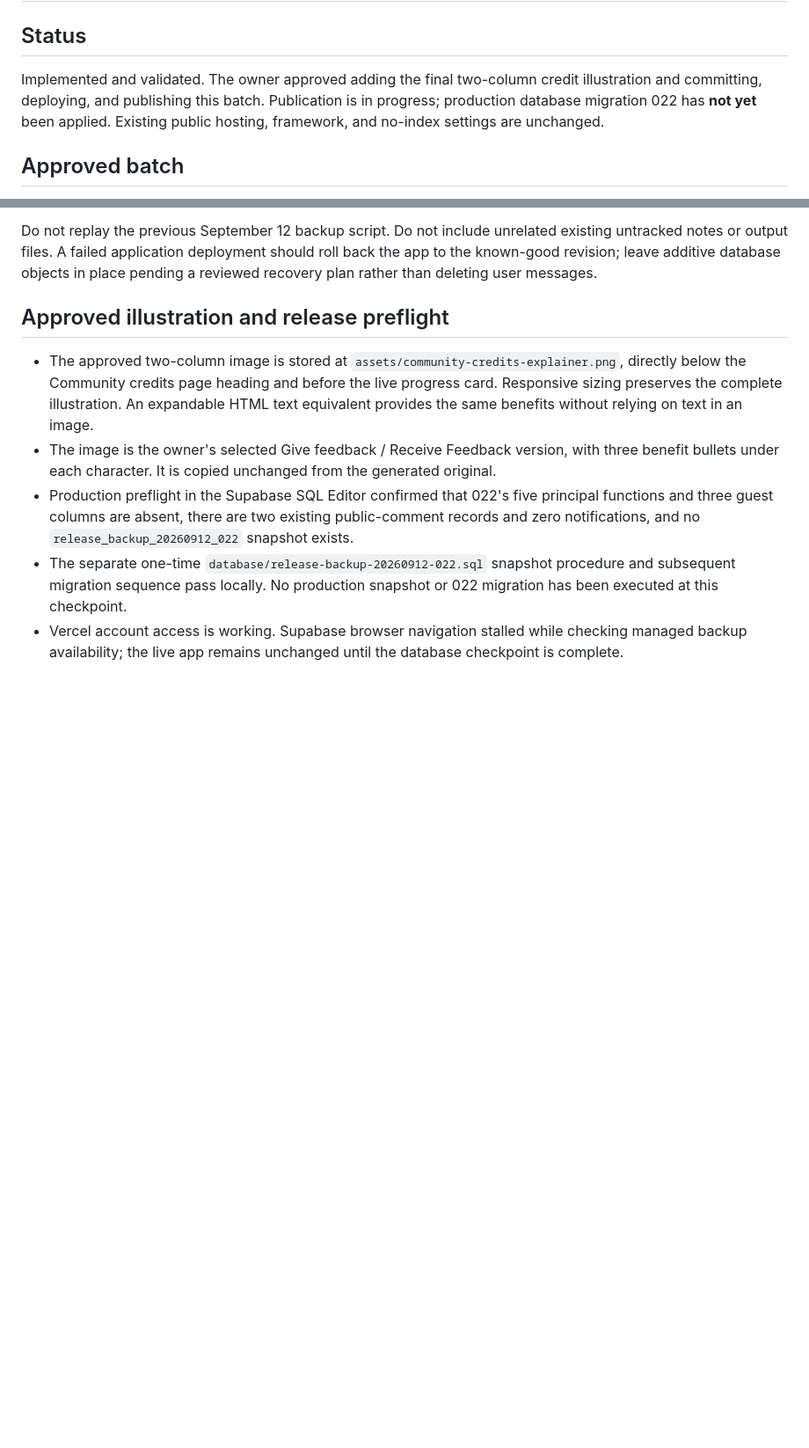
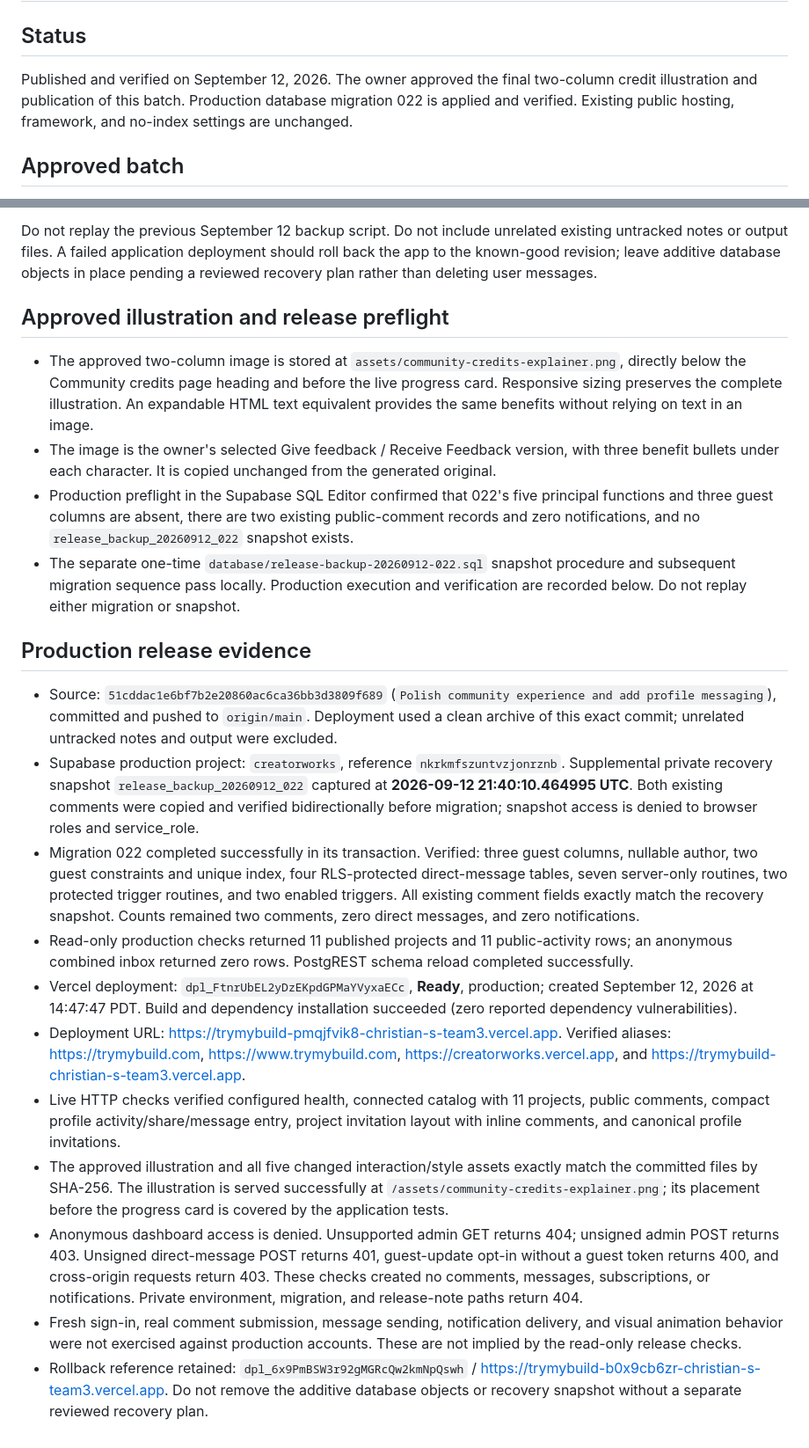
Before and after one commit to ctumalan/creatorworks, a Markdown page: IMPROVEMENTS_2026-09-12_BATCH_3.md, 2 parts joined by grey strips. Shown at 88% size. Rendered like a GitHub page; blank space fills up the shorter version.

Commit message:
Record verified September 12 production release

```diff
--- a/IMPROVEMENTS_2026-09-12_BATCH_3.md
+++ b/IMPROVEMENTS_2026-09-12_BATCH_3.md
@@ -2,7 +2,7 @@
 
 ## Status
 
-Implemented and validated. The owner approved adding the final two-column credit illustration and committing, deploying, and publishing this batch. Publication is in progress; production database migration 022 has **not yet** been applied. Existing public hosting, framework, and no-index settings are unchanged.
+Published and verified on September 12, 2026. The owner approved the final two-column credit illustration and publication of this batch. Production database migration 022 is applied and verified. Existing public hosting, framework, and no-index settings are unchanged.
 
 ## Approved batch
 
@@ -61,5 +61,18 @@ Do not replay the previous September 12 backup script. Do not include unrelated
 - The approved two-column image is stored at `assets/community-credits-explainer.png`, directly below the Community credits page heading and before the live progress card. Responsive sizing preserves the complete illustration. An expandable HTML text equivalent provides the same benefits without relying on text in an image.
 - The image is the owner's selected Give feedback / Receive Feedback version, with three benefit bullets under each character. It is copied unchanged from the generated original.
 - Production preflight in the Supabase SQL Editor confirmed that 022's five principal functions and three guest columns are absent, there are two existing public-comment records and zero notifications, and no `release_backup_20260912_022` snapshot exists.
-- The separate one-time `database/release-backup-20260912-022.sql` snapshot procedure and subsequent migration sequence pass locally. No production snapshot or 022 migration has been executed at this checkpoint.
-- Vercel account access is working. Supabase browser navigation stalled while checking managed backup availability; the live app remains unchanged until the database checkpoint is complete.
+- The separate one-time `database/release-backup-20260912-022.sql` snapshot procedure and subsequent migration sequence pass locally. Production execution and verification are recorded below. Do not replay either migration or snapshot.
+
+## Production release evidence
+
+- Source: `51cddac1e6bf7b2e20860ac6ca36bb3d3809f689` (`Polish community experience and add profile messaging`), committed and pushed to `origin/main`. Deployment used a clean archive of this exact commit; unrelated untracked notes and output were excluded.
+- Supabase production project: `creatorworks`, reference `nkrkmfszuntvzjonrznb`. Supplemental private recovery snapshot `release_backup_20260912_022` captured at **2026-09-12 21:40:10.464995 UTC**. Both existing comments were copied and verified bidirectionally before migration; snapshot access is denied to browser roles and service_role.
+- Migration 022 completed successfully in its transaction. Verified: three guest columns, nullable author, two guest constraints and unique index, four RLS-protected direct-message tables, seven server-only routines, two protected trigger routines, and two enabled triggers. All existing comment fields exactly match the recovery snapshot. Counts remained two comments, zero direct messages, and zero notifications.
+- Read-only production checks returned 11 published projects and 11 public-activity rows; an anonymous combined inbox returned zero rows. PostgREST schema reload completed successfully.
+- Vercel deployment: `dpl_FtnrUbEL2yDzEKpdGPMaYVyxaECc`, **Ready**, production; created September 12, 2026 at 14:47:47 PDT. Build and dependency installation succeeded (zero reported dependency vulnerabilities).
+- Deployment URL: https://trymybuild-pmqjfvik8-christian-s-team3.vercel.app. Verified aliases: https://trymybuild.com, https://www.trymybuild.com, https://creatorworks.vercel.app, and https://trymybuild-christian-s-team3.vercel.app.
+- Live HTTP checks verified configured health, connected catalog with 11 projects, public comments, compact profile activity/share/message entry, project invitation layout with inline comments, and canonical profile invitations.
+- The approved illustration and all five changed interaction/style assets exactly match the committed files by SHA-256. The illustration is served successfully at `/assets/community-credits-explainer.png`; its placement before the progress card is covered by the application tests.
+- Anonymous dashboard access is denied. Unsupported admin GET returns 404; unsigned admin POST returns 403. Unsigned direct-message POST returns 401, guest-update opt-in without a guest token returns 400, and cross-origin requests return 403. These checks created no comments, messages, subscriptions, or notifications. Private environment, migration, and release-note paths return 404.
+- Fresh sign-in, real comment submission, message sending, notification delivery, and visual animation behavior were not exercised against production accounts. These are not implied by the read-only release checks.
+- Rollback reference retained: `dpl_6x9PmBSW3r92gMGRcQw2kmNpQswh` / https://trymybuild-b0x9cb6zr-christian-s-team3.vercel.app. Do not remove the additive database objects or recovery snapshot without a separate reviewed recovery plan.
```
Also changed, not shown: other parts of IMPROVEMENTS_2026-09-12_BATCH_3.md (+1 -1 lines).
